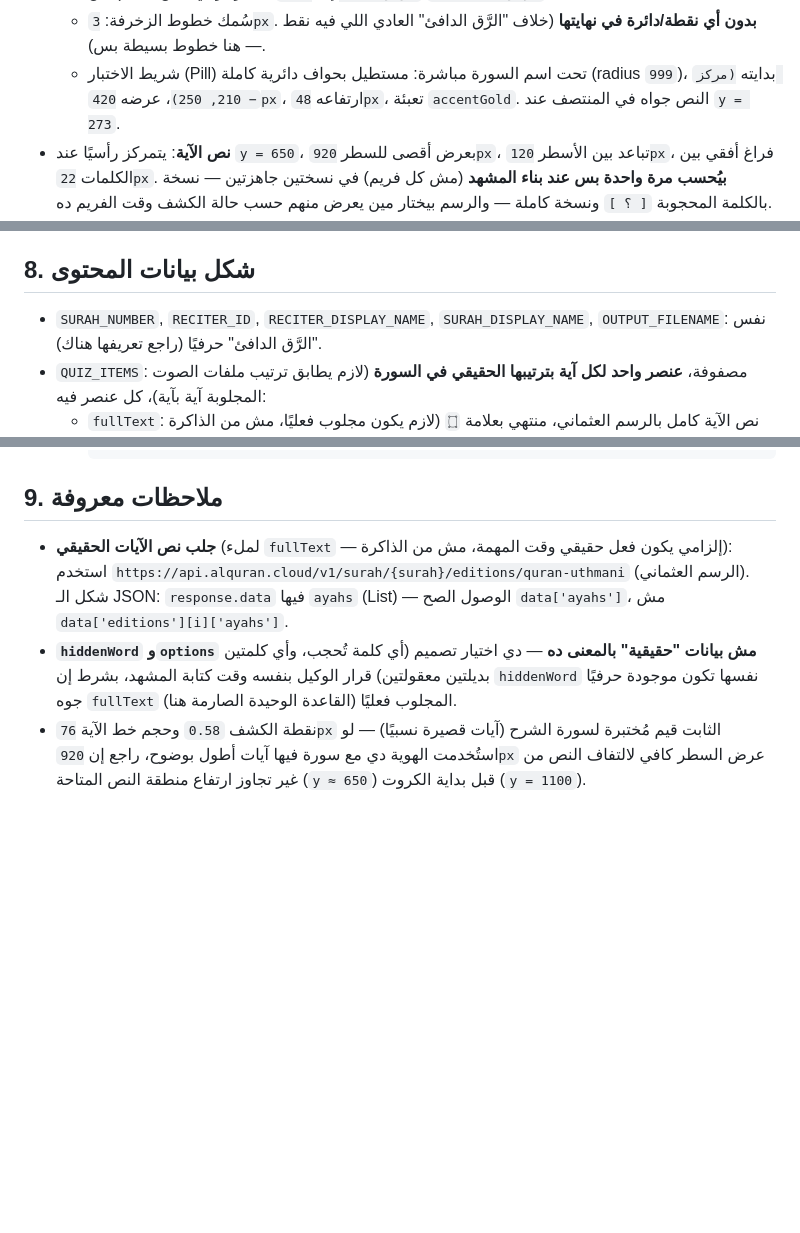
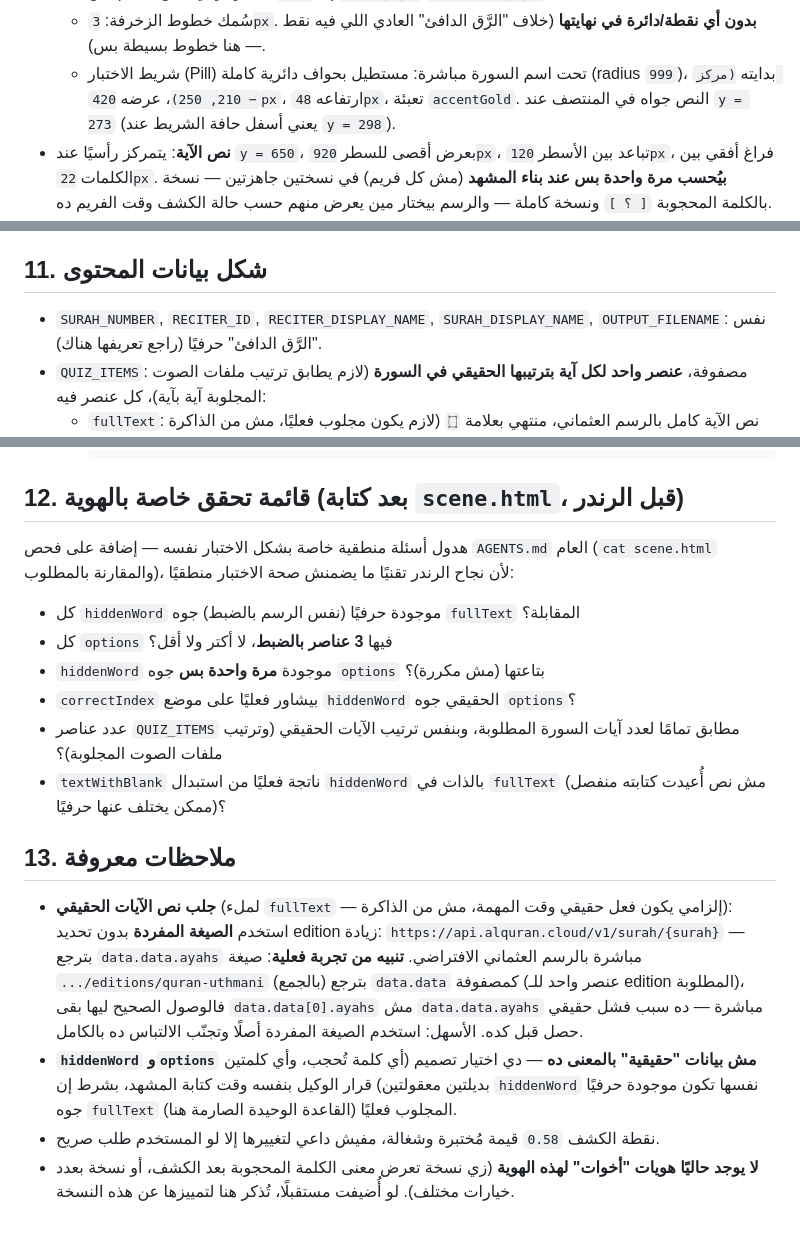
Before and after one commit to mo7ammedreyad1/Islam-agent, a Markdown page: identities/quran-quiz.md, 3 parts joined by grey strips. GitHub-like rendering; blank space fills up the shorter version.

````diff
--- a/identities/quran-quiz.md
+++ b/identities/quran-quiz.md
@@ -23,7 +23,8 @@
     الدافئ" العادي اللي فيه نقط — هنا خطوط بسيطة بس).
   - شريط الاختبار (Pill) تحت اسم السورة مباشرة: مستطيل بحواف دائرية كاملة
     (radius `999`)، بدايته `(مركز − 210, 250)`، عرضه `420px`، ارتفاعه `48px`،
-    تعبئة `accentGold`. النص جواه في المنتصف عند `y = 273`.
+    تعبئة `accentGold`. النص جواه في المنتصف عند `y = 273` (يعني أسفل حافة
+    الشريط عند `y = 298`).
 - **نص الآية**: يتمركز رأسيًا عند `y = 650`، بعرض أقصى للسطر `920px`، تباعد
   بين الأسطر `120px`، فراغ أفقي بين الكلمات `22px`. **بيُحسب مرة واحدة بس عند
   بناء المشهد** (مش كل فريم) في نسختين جاهزتين — نسخة بالكلمة المحجوبة `[ ؟ ]`
@@ -90,7 +130,7 @@
 - **الصورة**: مش موجودة.
 - **فيديو B-roll**: مش موجود.
 
-## 8. شكل بيانات المحتوى
+## 11. شكل بيانات المحتوى
 - `SURAH_NUMBER`, `RECITER_ID`, `RECITER_DISPLAY_NAME`, `SURAH_DISPLAY_NAME`,
   `OUTPUT_FILENAME`: نفس "الرَّق الدافئ" حرفيًا (راجع تعريفها هناك).
 - `QUIZ_ITEMS`: مصفوفة، **عنصر واحد لكل آية بترتيبها الحقيقي في السورة**
@@ -115,17 +155,34 @@
     }
     ```
 
-## 9. ملاحظات معروفة
+## 12. قائمة تحقق خاصة بالهوية (بعد كتابة `scene.html`، قبل الرندر)
+هدول أسئلة منطقية خاصة بشكل الاختبار نفسه — إضافة على فحص `AGENTS.md` العام
+(`cat scene.html` والمقارنة بالمطلوب)، لأن نجاح الرندر تقنيًا ما يضمنش صحة
+الاختبار منطقيًا:
+- كل `hiddenWord` موجودة حرفيًا (نفس الرسم بالضبط) جوه `fullText` المقابلة؟
+- كل `options` فيها **3 عناصر بالضبط**، لا أكتر ولا أقل؟
+- `hiddenWord` موجودة **مرة واحدة بس** جوه `options` بتاعتها (مش مكررة)؟
+- `correctIndex` بيشاور فعليًا على موضع `hiddenWord` الحقيقي جوه `options`؟
+- عدد عناصر `QUIZ_ITEMS` مطابق تمامًا لعدد آيات السورة المطلوبة، وبنفس ترتيب
+  الآيات الحقيقي (وترتيب ملفات الصوت المجلوبة)؟
+- `textWithBlank` ناتجة فعليًا من استبدال `hiddenWord` بالذات في `fullText`
+  (مش نص أُعيدت كتابته منفصل ممكن يختلف عنها حرفيًا)؟
+
+## 13. ملاحظات معروفة
 - **جلب نص الآيات الحقيقي** (لملء `fullText` — إلزامي يكون فعل حقيقي وقت
-  المهمة، مش من الذاكرة): استخدم
-  `https://api.alquran.cloud/v1/surah/{surah}/editions/quran-uthmani` (الرسم
-  العثماني). شكل الـ JSON: `response.data` فيها `ayahs` (List) — الوصول الصح
-  `data['ayahs']`، مش `data['editions'][i]['ayahs']`.
+  المهمة، مش من الذاكرة): استخدم **الصيغة المفردة** بدون تحديد edition زيادة:
+  `https://api.alquran.cloud/v1/surah/{surah}` — بترجع `data.data.ayahs`
+  مباشرة بالرسم العثماني الافتراضي. **تنبيه من تجربة فعلية**: صيغة
+  `.../editions/quran-uthmani` (بالجمع) بترجع `data.data` كمصفوفة (عنصر واحد
+  للـ edition المطلوبة)، فالوصول الصحيح ليها بقى `data.data[0].ayahs` مش
+  `data.data.ayahs` مباشرة — ده سبب فشل حقيقي حصل قبل كده. الأسهل: استخدم
+  الصيغة المفردة أصلًا وتجنّب الالتباس ده بالكامل.
 - **`hiddenWord` و`options` مش بيانات "حقيقية" بالمعنى ده** — دي اختيار تصميم
   (أي كلمة تُحجب، وأي كلمتين بديلتين معقولتين) قرار الوكيل بنفسه وقت كتابة
   المشهد، بشرط إن `hiddenWord` نفسها تكون موجودة حرفيًا جوه `fullText` المجلوب
   فعليًا (القاعدة الوحيدة الصارمة هنا).
-- نقطة الكشف `0.58` وحجم خط الآية `76px` الثابت قيم مُختبرة لسورة الشرح
-  (آيات قصيرة نسبيًا) — لو استُخدمت الهوية دي مع سورة فيها آيات أطول بوضوح،
-  راجع إن `920px` عرض السطر كافي لالتفاف النص من غير تجاوز ارتفاع منطقة النص
-  المتاحة (`y ≈ 650`) قبل بداية الكروت (`y = 1100`).
+- نقطة الكشف `0.58` قيمة مُختبرة وشغالة، مفيش داعي لتغييرها إلا لو المستخدم
+  طلب صريح.
+- **لا يوجد حاليًا هويات "أخوات" لهذه الهوية** (زي نسخة تعرض معنى الكلمة
+  المحجوبة بعد الكشف، أو نسخة بعدد خيارات مختلف). لو أُضيفت مستقبلًا، تُذكر
+  هنا لتمييزها عن هذه النسخة.
````
Also changed, not shown: other parts of identities/quran-quiz.md (+47 -8 lines).
